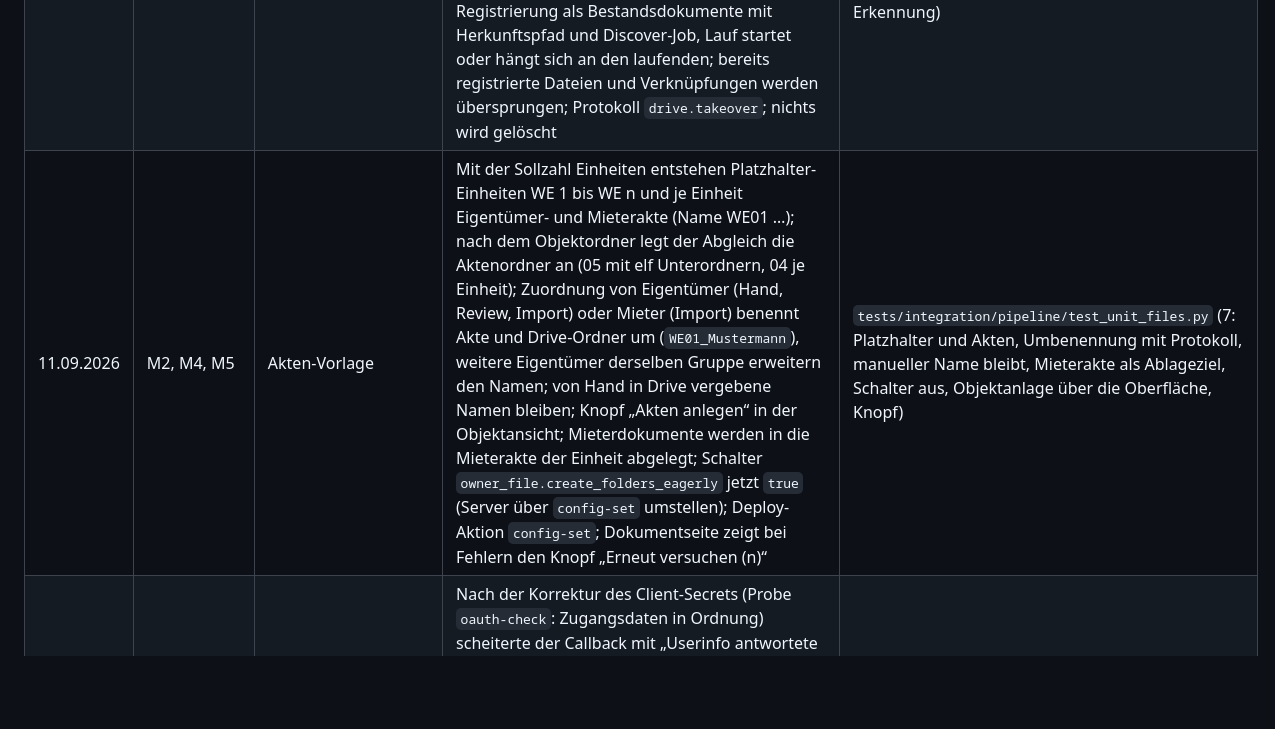
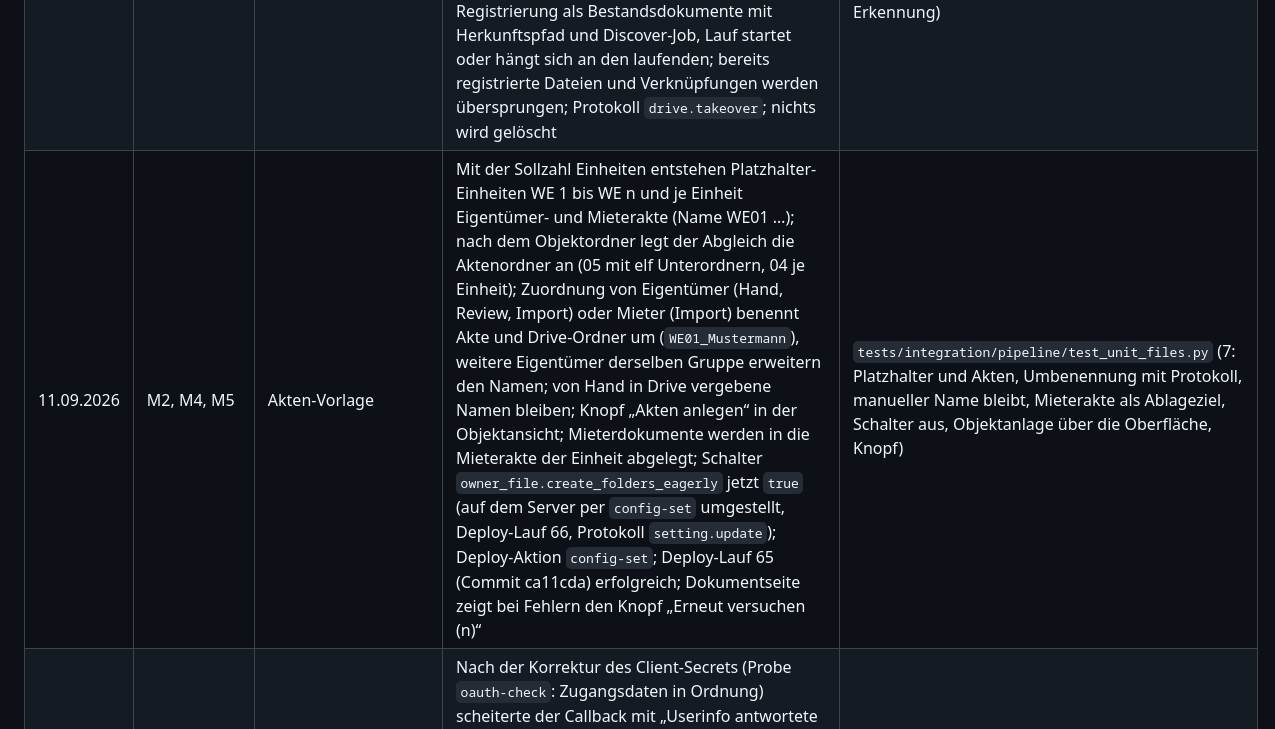
Before and after one commit to v3ni94/objekt-bernahme_automatisieren., a Markdown page: docs/plan/status.md, the part around the change. Drawn GitHub-style; blank space fills up the shorter version.

Commit message:
Stand: Akten-Vorlage deployt, Schalter auf dem Server umgestellt
Co-Authored-By: Claude Fable 5.1 <noreply@anthropic.com>
Claude-Session: https://claude.ai/code/session_0169hgts9s4tf8zJ2iNRjUGL

```diff
--- a/docs/plan/status.md
+++ b/docs/plan/status.md
@@ -6,7 +6,7 @@ Fortschreibung nach jedem Arbeitsschritt (Umsetzungsplan, Abschnitt 7). Neueste
 |---|---|---|---|---|
 | 11.09.2026 | M13 | Designüberarbeitung | Oberfläche modernisiert in der Farbwelt der Hausverwaltung Müller GmbH: haftender Kopf mit Kennlinie und aktiver Navigation (Bereich aus dem URL-Pfad), Karten mit weichem Schatten, Tabellen mit ruhigem Kopf und Orange nur als Akzentlinie, Statusmarken als farbige Pillen (gelb ergänzt, war unformatiert), Meldungen nach Art (Erfolg, Hinweis, Warnung, Fehler), Schaltflächen primär und sekundär, Formulare mit Fokusrahmen, Reiter als Pillen, Review Center mit Seitenleiste und Textbereich, Ausklappbereiche, Druckansicht, Umbruch für schmale Bildschirme; Darstellungsfehler behoben: Gedankenstriche als Platzhalter in fünf Vorlagen ersetzt (keine Angabe, offen), veralteter Hinweis „Drive-Ordner ab M4“ in Objektansicht und Objektformular entfernt | `tests/unit/test_nav_section.py`; `tests/integration/test_seiten_rendern.py` (alle Seiten rendern) |
 | 11.09.2026 | M4, M5 | Bestand aus Drive übernehmen | Ordnerbrowser je Objekt („Bestand aus Drive übernehmen“ in Objektansicht und Dokumentseite): Wurzelordner abwärts oder beliebiger Ordner per ID oder Drive-Link, Pfadanzeige, Unterordner, Dateien mit Stand (frei, in Objekt …, Verknüpfung); Übernahme ausgewählter Dateien, aller Dateien eines Ordners oder mit Unterordnern (Grenze `drive.takeover_max_files`, Vorgabe 500); Registrierung als Bestandsdokumente mit Herkunftspfad und Discover-Job, Lauf startet oder hängt sich an den laufenden; bereits registrierte Dateien und Verknüpfungen werden übersprungen; Protokoll `drive.takeover`; nichts wird gelöscht | `tests/integration/pipeline/test_drive_takeover.py` (5: Durchsehen mit Pfad und Link, Übernahme und Wiederholung ohne Dubletten, Auswahl und Unterordner, Grenze und leerer Ordner, Link-Erkennung) |
-| 11.09.2026 | M2, M4, M5 | Akten-Vorlage | Mit der Sollzahl Einheiten entstehen Platzhalter-Einheiten WE 1 bis WE n und je Einheit Eigentümer- und Mieterakte (Name WE01 …); nach dem Objektordner legt der Abgleich die Aktenordner an (05 mit elf Unterordnern, 04 je Einheit); Zuordnung von Eigentümer (Hand, Review, Import) oder Mieter (Import) benennt Akte und Drive-Ordner um (`WE01_Mustermann`), weitere Eigentümer derselben Gruppe erweitern den Namen; von Hand in Drive vergebene Namen bleiben; Knopf „Akten anlegen“ in der Objektansicht; Mieterdokumente werden in die Mieterakte der Einheit abgelegt; Schalter `owner_file.create_folders_eagerly` jetzt `true` (Server über `config-set` umstellen); Deploy-Aktion `config-set`; Dokumentseite zeigt bei Fehlern den Knopf „Erneut versuchen (n)“ | `tests/integration/pipeline/test_unit_files.py` (7: Platzhalter und Akten, Umbenennung mit Protokoll, manueller Name bleibt, Mieterakte als Ablageziel, Schalter aus, Objektanlage über die Oberfläche, Knopf) |
+| 11.09.2026 | M2, M4, M5 | Akten-Vorlage | Mit der Sollzahl Einheiten entstehen Platzhalter-Einheiten WE 1 bis WE n und je Einheit Eigentümer- und Mieterakte (Name WE01 …); nach dem Objektordner legt der Abgleich die Aktenordner an (05 mit elf Unterordnern, 04 je Einheit); Zuordnung von Eigentümer (Hand, Review, Import) oder Mieter (Import) benennt Akte und Drive-Ordner um (`WE01_Mustermann`), weitere Eigentümer derselben Gruppe erweitern den Namen; von Hand in Drive vergebene Namen bleiben; Knopf „Akten anlegen“ in der Objektansicht; Mieterdokumente werden in die Mieterakte der Einheit abgelegt; Schalter `owner_file.create_folders_eagerly` jetzt `true` (auf dem Server per `config-set` umgestellt, Deploy-Lauf 66, Protokoll `setting.update`); Deploy-Aktion `config-set`; Deploy-Lauf 65 (Commit ca11cda) erfolgreich; Dokumentseite zeigt bei Fehlern den Knopf „Erneut versuchen (n)“ | `tests/integration/pipeline/test_unit_files.py` (7: Platzhalter und Akten, Umbenennung mit Protokoll, manueller Name bleibt, Mieterakte als Ablageziel, Schalter aus, Objektanlage über die Oberfläche, Knopf) |
 | 11.09.2026 | M4 | Google-Verbindung: Kontoprüfung umgestellt | Nach der Korrektur des Client-Secrets (Probe `oauth-check`: Zugangsdaten in Ordnung) scheiterte der Callback mit „Userinfo antwortete 401“. Ursache: Die Anwendung fordert nur den Drive-Bereich an, der Userinfo-Endpunkt verlangt einen Identitätsbereich. Die Kontoprüfung läuft jetzt über Drive `about.get` (`user.emailAddress`), das mit dem Drive-Bereich funktioniert; keine zusätzliche Berechtigung nötig | `tests/unit/test_oauth_kontoabfrage.py` (Abfrage über Drive, Ablehnung bei 401) |
 | 11.09.2026 | M1, M13 | Ferndiagnose und Deployment-Tests | Drei lesende Workflow-Aktionen: `oauth-check` (Konfiguration der Google-Verbindung ohne Geheimnisse, Probe der Client-Zugangsdaten gegen den Token-Endpunkt), `deploy-tests` (T2, T3, T11, T14), `doc-status` (Dokumente je Objekt und Status, Jobs). Der Workflow wiederholt einen Verbindungsabbruch zum Server (Exit 255) bis zu dreimal. Befund `oauth-check`: Client-ID in Ordnung, Secret-Datei mit 89 Zeichen beginnend `GOOGLE_` statt rund 35 Zeichen `GOCSPX-`, Google antwortet `invalid_client`; Korrektur beim Auftraggeber. Deployment-Tests: T2, T3, T14 bestanden; T11 zeigte Worker-Logs als Text, weil Celery den Root-Logger übernahm, behoben mit `CELERY_WORKER_HIJACK_ROOT_LOGGER = False` | `tests/unit/test_celery_logging.py`; Ergebnisse in docs/betrieb/deployment-test.md |
 | 11.09.2026 | M2, M5, M12 | Befunde aus dem ersten Praxistag auf dem Server | Vier Befunde des Auftraggebers geprüft und behoben: (1) Statusseite 500, Ursache `/srv/objektakte/backup` mit 700 für die Anwendung nicht betretbar, `Path.exists` warf PermissionError; jetzt Verzeichnis 711 und `status.json` 644 (Sicherungen selbst bleiben 700), gesetzt vom Sicherungsdienst bei jedem Start, zusätzlich fängt `backup_status` OSError ab. (2) Protokollseite 500, `audit/list.html` nutzte `has_perm` ohne `{% load perms %}`. (3) Dokumente im Status error wurden von einem neuen Lauf nicht mehr aufgegriffen; `dispatch_run` setzt sie jetzt zurück (Wiedereinstieg so spät wie möglich: ocr_done bei vorhandenen Seiten, hashed bei vorhandenem Hash) und schließt den Fall job_failed. (4) Ohne Google-Verbindung setzte `file_to_drive` das Dokument nach drei Fehlversuchen auf error; neue Ausnahme `DeferJob` lässt den Job ohne Verbrauch eines Versuchs warten (zehn Minuten), Dokument bleibt klassifiziert | Neu: `tests/integration/test_seiten_rendern.py` (13 Hauptseiten als Admin, Protokoll als Sachbearbeiter, Statusseite mit gesperrtem Sicherungsverzeichnis), `pipeline/test_reprocess.py`, `pipeline/test_defer_without_drive.py` |
```
